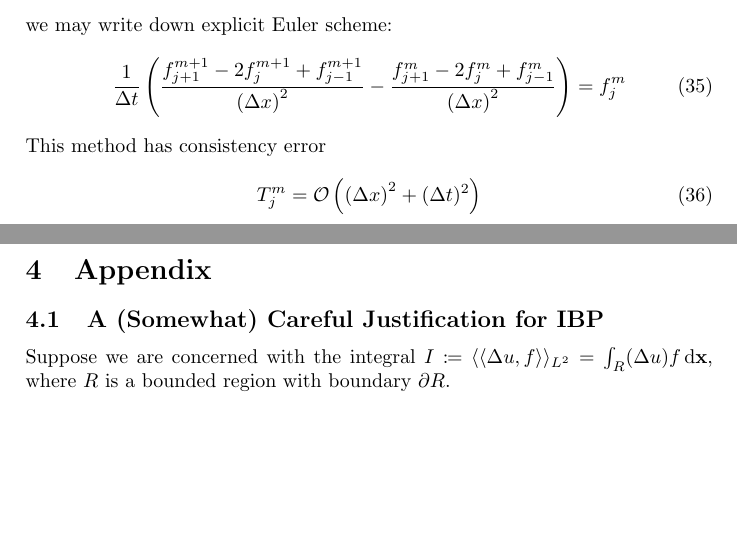
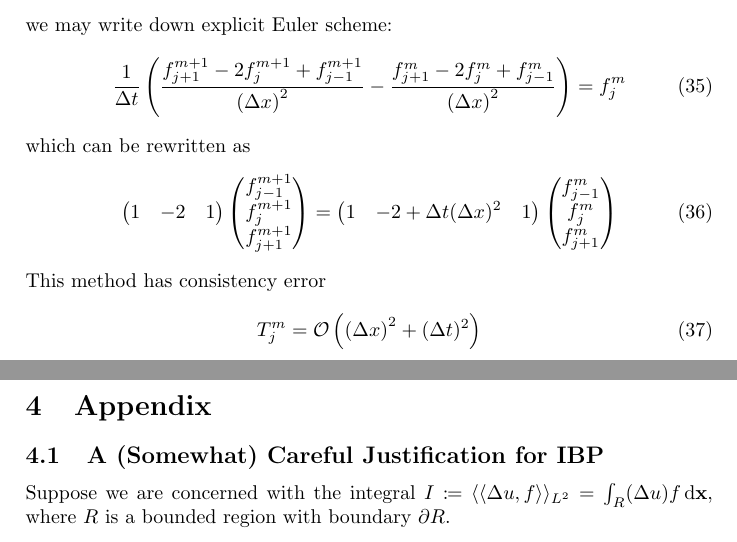
Before and after one commit to pauljoohyunkim/partC_Dissertation, a LaTeX document (Notes/Dirichlet_Energy.tex): two parts of pages 4 and 5 of 5, joined at a grey line, cut so that both start at the same text, the shorter picture padded with empty space. Compiled offline with pdfLaTeX.

Commit message:
H-1 Explicit in Linear Form

```diff
--- a/Notes/Dirichlet_Energy.tex
+++ b/Notes/Dirichlet_Energy.tex
@@ -199,10 +199,26 @@ we may write down explicit Euler scheme:
     \frac{1}{\Delta t}\left( \frac{f_{j+1}^{m+1} - 2f_j^{m+1} + f_{j-1}^{m+1}}{\left( \Delta x \right)^2} - \frac{f_{j+1}^{m} - 2f_j^{m} + f_{j-1}^{m}}{\left( \Delta x \right)^2} \right) = f_j^m
     \label{equ: H-1 Numeric}
 \end{equation}
-%which can be rewritten as
-%\begin{equation}
-%    f_j^{m+1} = f_j^m - (\Delta t)f_j^m
-%\end{equation}
+which can be rewritten as
+\begin{equation}
+    \begin{pmatrix}
+        1 & -2 & 1
+    \end{pmatrix}
+    \begin{pmatrix}
+        f_{j-1}^{m+1} \\
+        f_{j}^{m+1} \\
+        f_{j+1}^{m+1}
+    \end{pmatrix}
+    =
+    \begin{pmatrix}
+        1 & -2 + \Delta t (\Delta x)^2 & 1
+    \end{pmatrix}
+    \begin{pmatrix}
+        f_{j-1}^{m} \\
+        f_{j}^{m} \\
+        f_{j+1}^{m}
+    \end{pmatrix}
+\end{equation}
 This method has consistency error
 \begin{equation}
     T_j^m = \mathcal{O}\left( \left( \Delta x \right)^2 + (\Delta t)^2 \right)
```
Also changed, not shown: Notes/Dirichlet_Energy.pdf.
